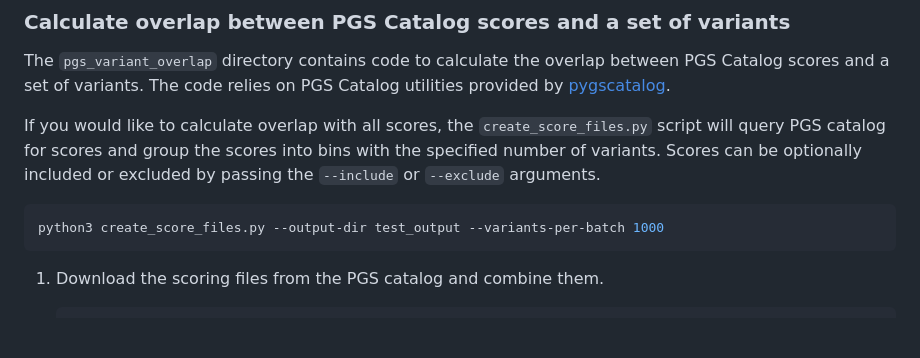
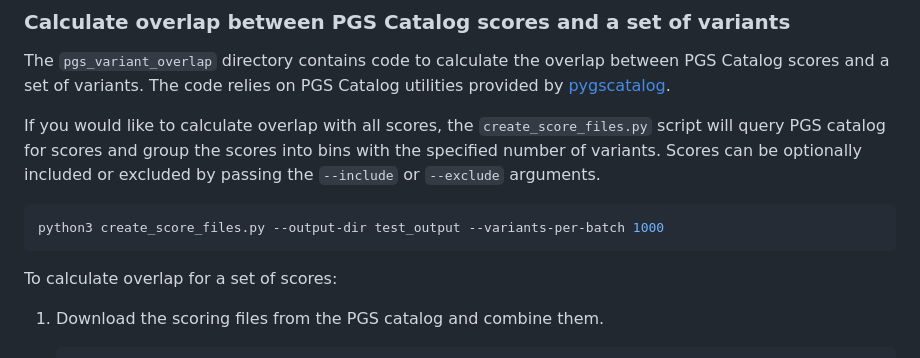
Before and after one commit to UW-GAC/primed-pgs-queries, a Markdown page: README.md, the part around the change. Rendered like a GitHub page; blank space fills up the shorter version.

Commit message:
Add clarifying line

````diff
--- a/README.md
+++ b/README.md
@@ -45,6 +45,8 @@ If you would like to calculate overlap with all scores, the `create_score_files.
 ```bash
 python3 create_score_files.py --output-dir test_output --variants-per-batch 1000
 ```
+
+To calculate overlap for a set of scores:
 
 1. Download the scoring files from the PGS catalog and combine them.
 
````
